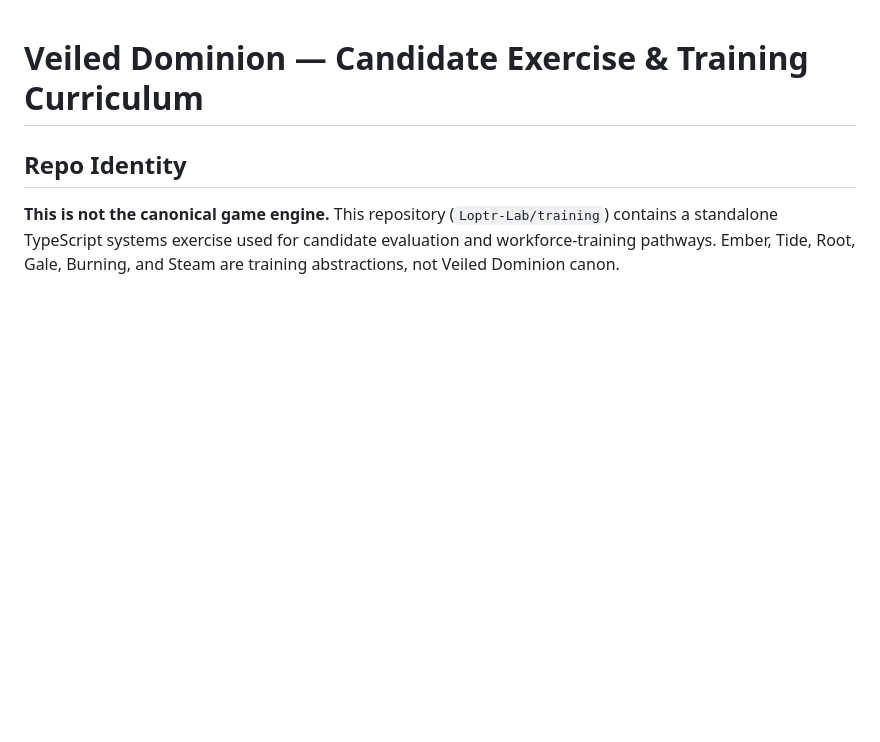
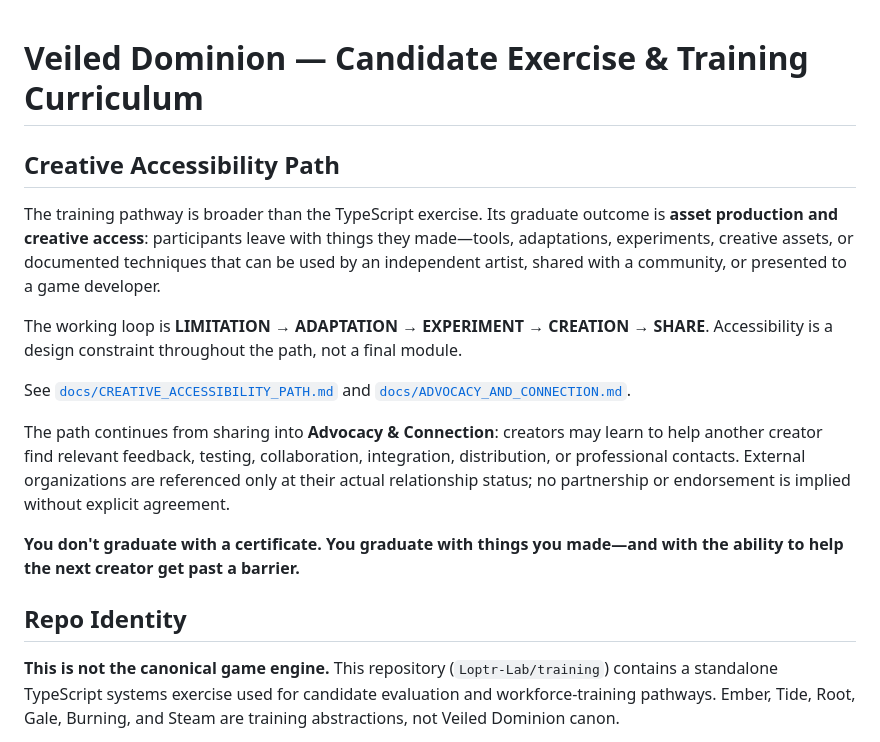
Before and after one commit to Loptr-Lab/training, a Markdown page: README.md, the part around the change. GitHub-like rendering; blank space fills up the shorter version.

Commit message:
Add advocacy and creative accessibility navigation

```diff
--- a/README.md
+++ b/README.md
@@ -1,4 +1,16 @@
 # Veiled Dominion — Candidate Exercise & Training Curriculum
+
+## Creative Accessibility Path
+
+The training pathway is broader than the TypeScript exercise. Its graduate outcome is **asset production and creative access**: participants leave with things they made—tools, adaptations, experiments, creative assets, or documented techniques that can be used by an independent artist, shared with a community, or presented to a game developer.
+
+The working loop is **LIMITATION → ADAPTATION → EXPERIMENT → CREATION → SHARE**. Accessibility is a design constraint throughout the path, not a final module.
+
+See [`docs/CREATIVE_ACCESSIBILITY_PATH.md`](./docs/CREATIVE_ACCESSIBILITY_PATH.md) and [`docs/ADVOCACY_AND_CONNECTION.md`](./docs/ADVOCACY_AND_CONNECTION.md).
+
+The path continues from sharing into **Advocacy & Connection**: creators may learn to help another creator find relevant feedback, testing, collaboration, integration, distribution, or professional contacts. External organizations are referenced only at their actual relationship status; no partnership or endorsement is implied without explicit agreement.
+
+**You don't graduate with a certificate. You graduate with things you made—and with the ability to help the next creator get past a barrier.**
 
 ## Repo Identity
 
```
